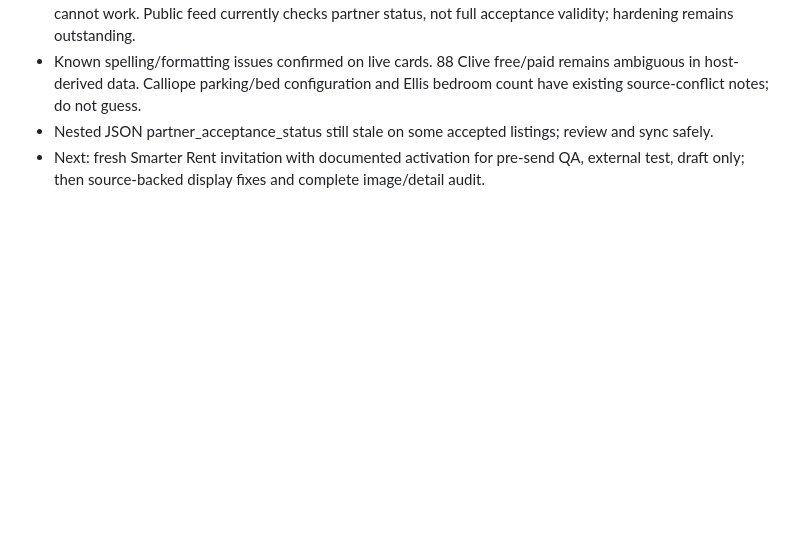
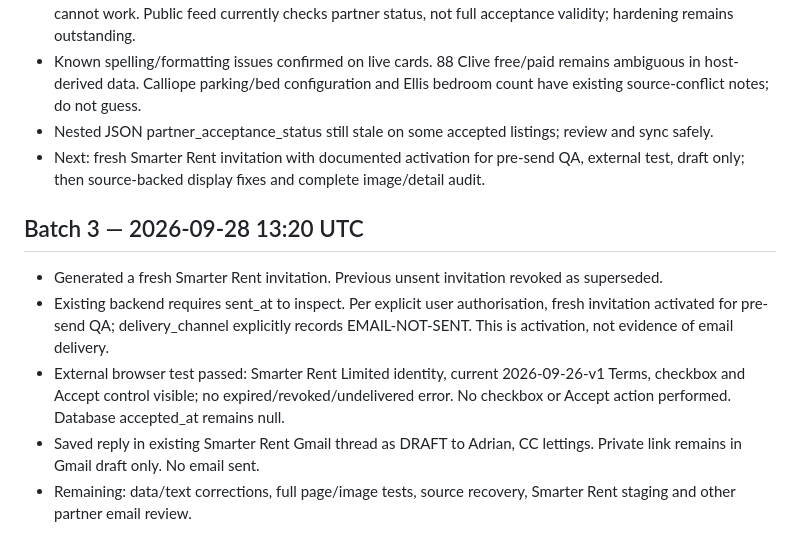
Before and after one commit to thepropertycarecouk-alt/-property-care-co-website, a Markdown page: PCCO-WEBSITE-PARTNER-QA-CHECKPOINT-2026-09-28.md, the part around the change. GitHub-like rendering; blank space fills up the shorter version.

Commit message:
Checkpoint tested Smarter Rent invitation and unsent draft

```diff
--- a/PCCO-WEBSITE-PARTNER-QA-CHECKPOINT-2026-09-28.md
+++ b/PCCO-WEBSITE-PARTNER-QA-CHECKPOINT-2026-09-28.md
@@ -26,3 +26,10 @@ Private invitation tokens and partner email contents must never be committed to
 - Known spelling/formatting issues confirmed on live cards. 88 Clive free/paid remains ambiguous in host-derived data. Calliope parking/bed configuration and Ellis bedroom count have existing source-conflict notes; do not guess.
 - Nested JSON partner_acceptance_status still stale on some accepted listings; review and sync safely.
 - Next: fresh Smarter Rent invitation with documented activation for pre-send QA, external test, draft only; then source-backed display fixes and complete image/detail audit.
+
+## Batch 3 — 2026-09-28 13:20 UTC
+- Generated a fresh Smarter Rent invitation. Previous unsent invitation revoked as superseded.
+- Existing backend requires sent_at to inspect. Per explicit user authorisation, fresh invitation activated for pre-send QA; delivery_channel explicitly records EMAIL-NOT-SENT. This is activation, not evidence of email delivery.
+- External browser test passed: Smarter Rent Limited identity, current 2026-09-26-v1 Terms, checkbox and Accept control visible; no expired/revoked/undelivered error. No checkbox or Accept action performed. Database accepted_at remains null.
+- Saved reply in existing Smarter Rent Gmail thread as DRAFT to Adrian, CC lettings. Private link remains in Gmail draft only. No email sent.
+- Remaining: data/text corrections, full page/image tests, source recovery, Smarter Rent staging and other partner email review.
```
